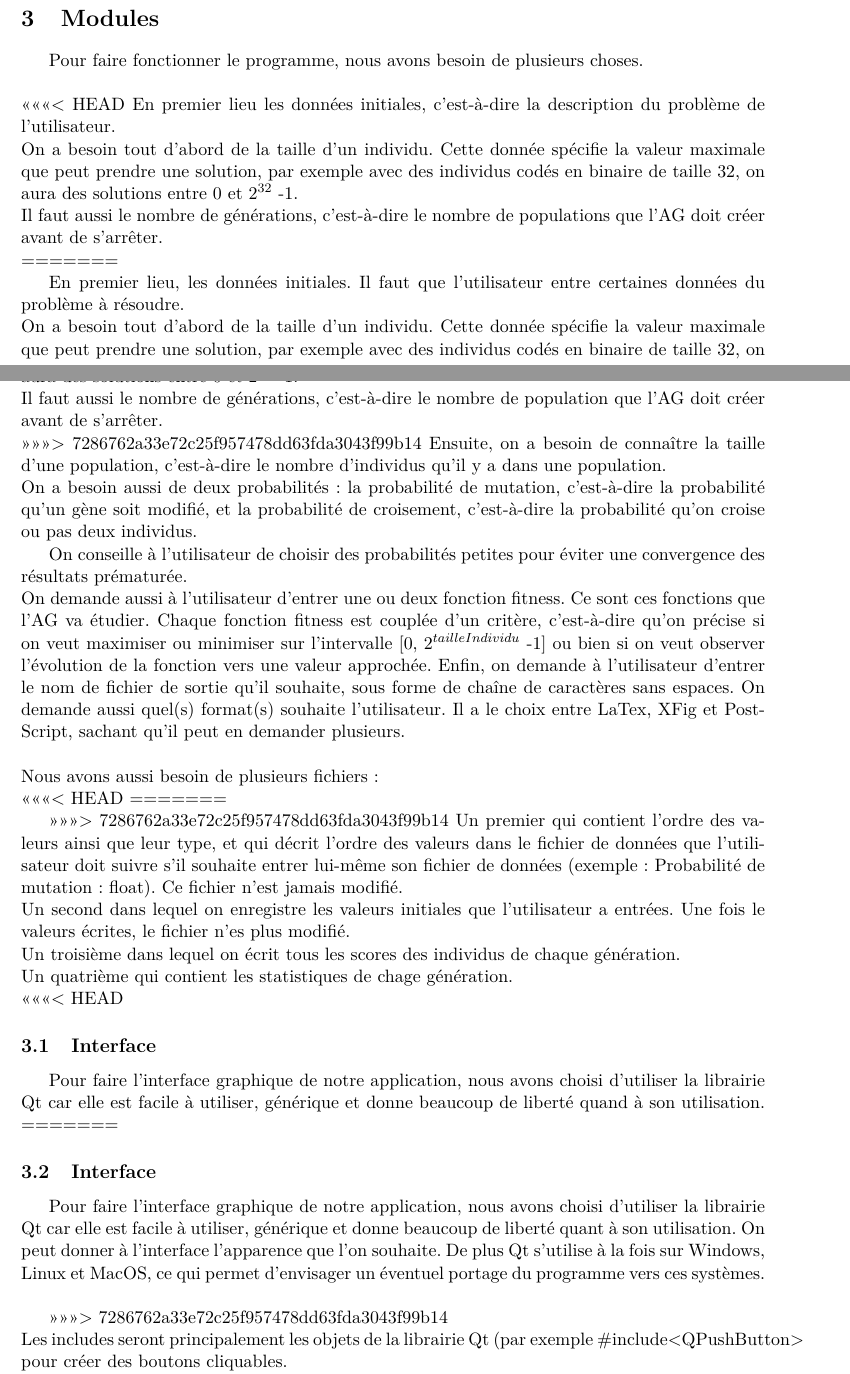
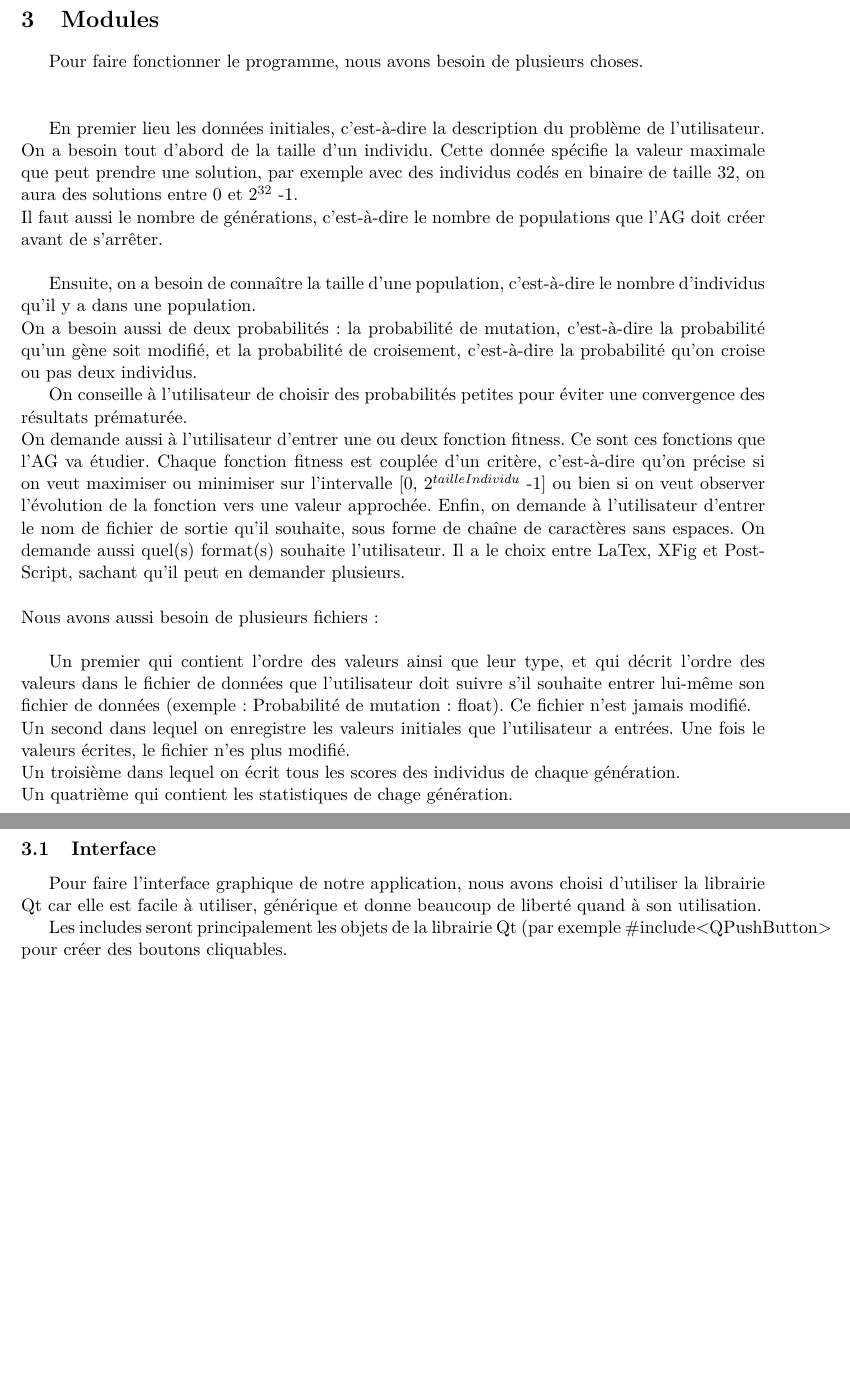
Before and after one commit to EdouardFouassier/ProjetS6, a LaTeX document (Specifications/Specifications.tex): two parts of pages 4 and 5 of 16 before the commit and two parts of pages 4 and 5 of 15 after it, joined at a grey line, cut so that both start at the same text, the shorter picture padded with empty space. Compiled offline with pdfLaTeX.

Commit message:
enlever les head

```diff
--- a/Specifications/Specifications.tex
+++ b/Specifications/Specifications.tex
@@ -121,18 +106,12 @@
 	\section{Modules}
 		Pour faire fonctionner le programme, nous avons besoin de plusieurs choses.\\
 		\\
-<<<<<<< HEAD
+
 		En premier lieu les données initiales, c'est-à-dire la description du problème de l'utilisateur.\\
 		On a besoin tout d’abord de la taille d’un individu.
 		Cette donnée spécifie la valeur maximale que peut prendre une solution, par exemple avec des individus codés en binaire de taille 32, on aura des solutions entre 0 et $2^{32}$ -1.\\
 		Il faut aussi le nombre de générations, c’est-à-dire le nombre de populations que l’AG doit créer avant de s’arrêter.\\
-=======
 
-		En premier lieu, les données initiales. Il faut que l'utilisateur entre certaines données du problème à résoudre.\\
-		On a besoin tout d’abord de la taille d’un individu.
-		Cette donnée spécifie la valeur maximale que peut prendre une solution, par exemple avec des individus codés en binaire de taille 32, on aura des solutions entre 0 et $2^{32}$ -1.\\
-		Il faut aussi le nombre de générations, c’est-à-dire le nombre de population que l’AG doit créer avant de s’arrêter.\\
->>>>>>> 7286762a33e72c25f957478dd63fda3043f99b14
 		Ensuite, on a besoin de connaître la taille d’une population, c’est-à-dire le nombre d’individus qu’il y a dans une population.\\
 		On a besoin aussi de deux probabilités : la probabilité de mutation, c’est-à-dire la probabilité qu’un gène soit modifié, et la probabilité de croisement, c’est-à-dire la probabilité qu’on croise ou pas deux individus.
 
@@ -145,29 +124,19 @@
 		Il a le choix entre LaTex, XFig et PostScript, sachant qu’il peut en demander plusieurs.\\
 		\\
 		Nous avons aussi besoin de plusieurs fichiers :\\
-<<<<<<< HEAD
-=======
 
->>>>>>> 7286762a33e72c25f957478dd63fda3043f99b14
 		Un premier qui contient l’ordre des valeurs ainsi que leur type, et qui décrit l'ordre des valeurs dans le fichier de données que l'utilisateur doit suivre s'il souhaite entrer lui-même son fichier de données (exemple : Probabilité de mutation : float). Ce fichier n'est jamais modifié.\\
 		Un second dans lequel on enregistre les valeurs initiales que l'utilisateur a entrées. Une fois le valeurs écrites, le fichier n'es plus modifié.\\
 		Un troisième dans lequel on écrit tous les scores des individus de chaque génération.\\
 		Un quatrième qui contient les statistiques de chage génération.\\
-<<<<<<< HEAD
+
 		% Et un dernier qui contiendra la population initiale
 
 		\subsection{Interface}
 			Pour faire l'interface graphique de notre application, nous avons choisi d'utiliser la librairie Qt car elle est facile à utiliser, générique et donne beaucoup de liberté quand à son utilisation.
 			%~  On peut donner à l’interface l’apparence que l’on veut.
 			%~ e plus Qt s’utilise à la fois sur Windows, linux et mac OS ce qui permet d'envisager un eventuel portage du programme vers ces systèmes.\\
-=======
 
-		\subsection{Interface}
-			Pour faire l'interface graphique de notre application, nous avons choisi d'utiliser la librairie Qt car elle est facile à utiliser, générique et donne beaucoup de liberté quant à son utilisation.
-			On peut donner à l’interface l’apparence que l’on souhaite.
-			De plus Qt s’utilise à la fois sur Windows, Linux et MacOS, ce qui permet d'envisager un éventuel portage du programme vers ces systèmes.\\
-
->>>>>>> 7286762a33e72c25f957478dd63fda3043f99b14
 			\\
 			Les includes seront principalement les objets de la librairie Qt (par exemple \#include<QPushButton> pour créer des boutons cliquables.
 			% mais on aura également le module "Gestion d'entrée sortie" afin d'avoir accès a une fonction.\\
```
Also changed, not shown: Specifications/Specifications.tex (33 more changed lines).
